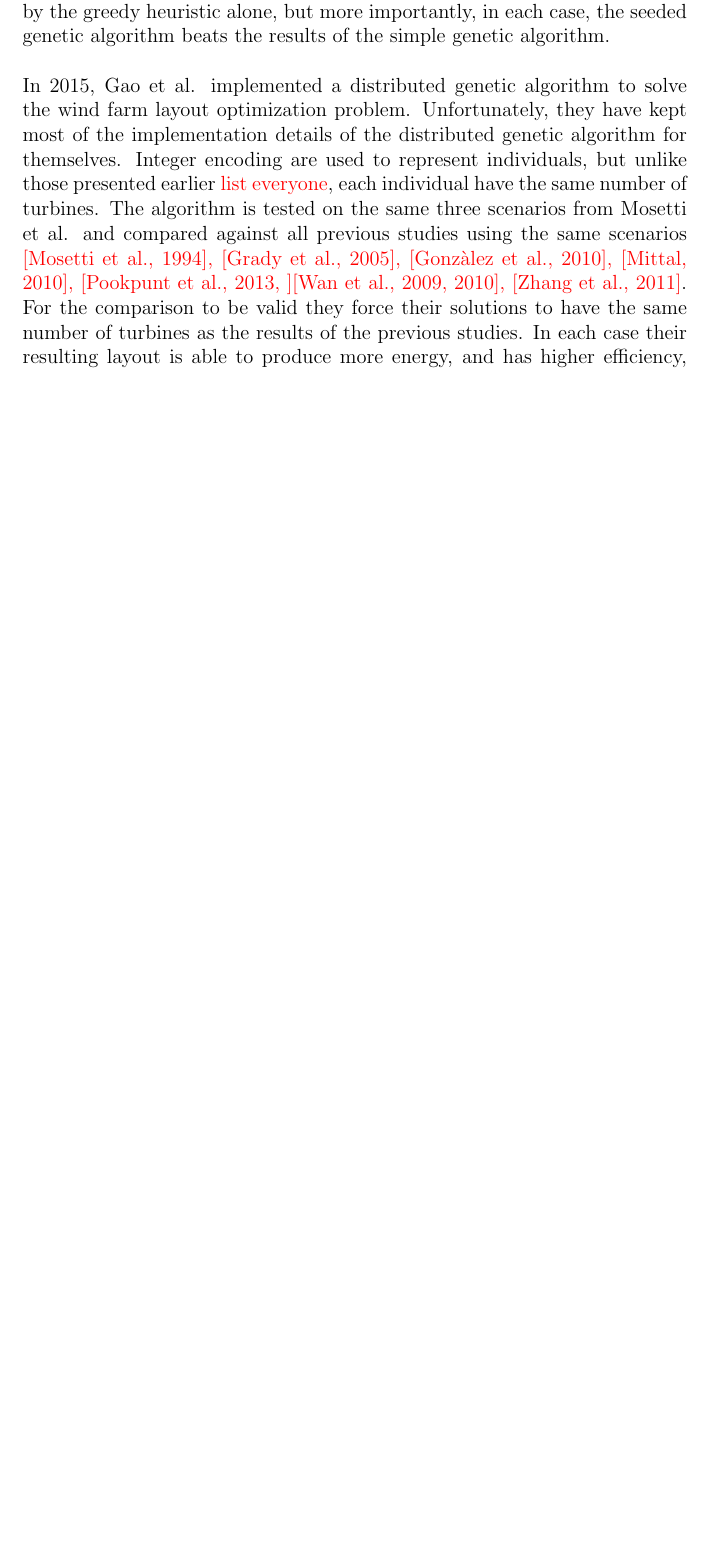
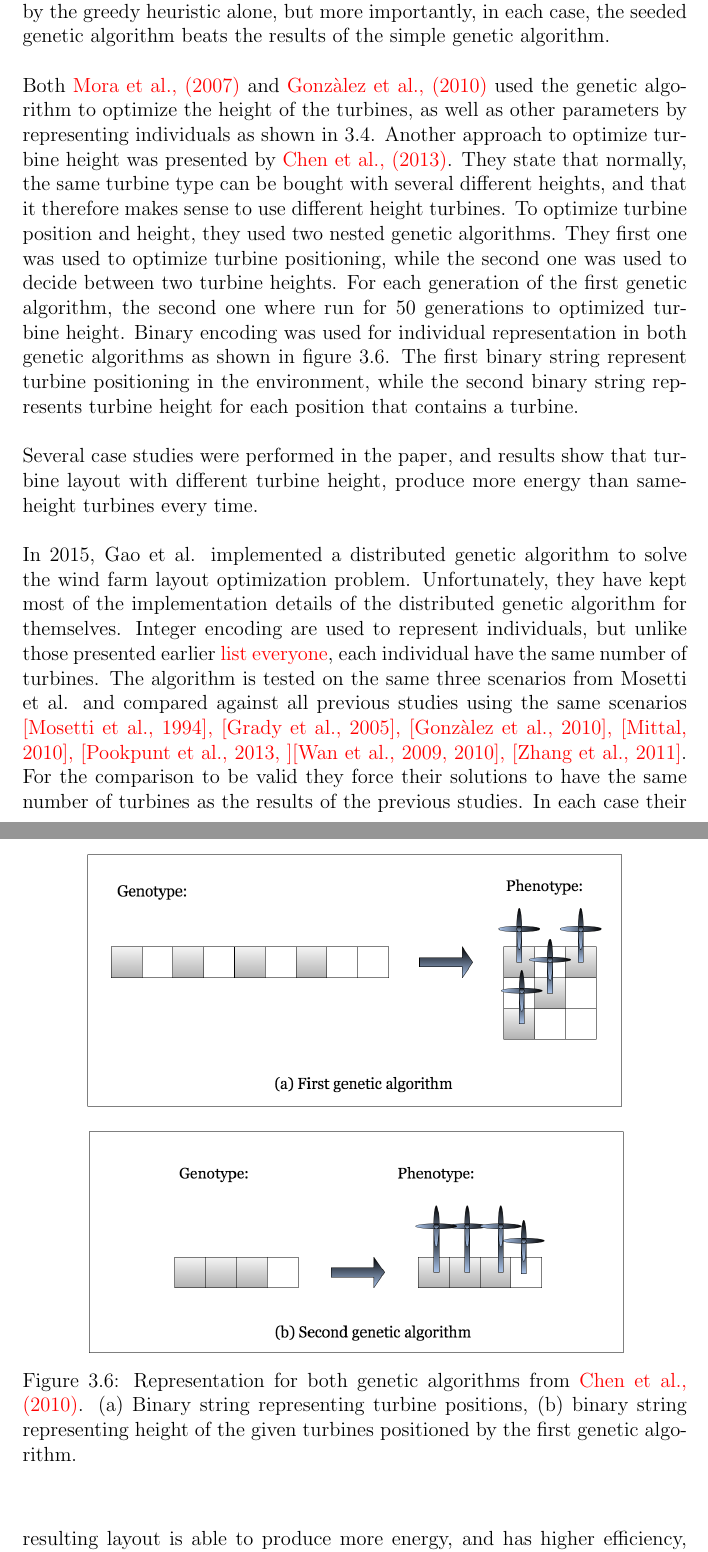
Before and after one commit to helenetangen/Project, a LaTeX thesis (project/project.tex, which reads project/relatedwork.tex): part of page 32 of 39 before the commit and two parts of pages 32 and 33 of 41 after it, the two joined at a grey line, cut so that both start at the same text, the shorter picture padded with empty space. Compiled offline with pdfLaTeX.

Commit message:
Finished Chen et al.

```diff
--- a/project/relatedwork.tex
+++ b/project/relatedwork.tex
@@ -218,6 +218,22 @@ where $f_i$ is objective function \textcolor{red}{[Murata et al., 2001]}. Other
 \noindent Another very interesting solution to the wind farm layout optimization problem was proposed by Saavedra-Moreno et al. (2010). Four novel improvements were included in their model. First, a shape model was introduced to model the terrain shape. By introducing this model, the simplification of a square grid was lost, and every terrain shape could be implemented. Second, an orography model was used to model the wind speed on different height differences. Using this technique, the wind model is much more realistic because it takes into account that wind speed differs at different heights. Third, they introduce a new cost model, which takes into account installation cost, connection between turbines, road construction and net benefit from the produced energy. The fourth, and maybe most exiting improvement has been discussed and requested by \textcolor{red}{Mosetti et al, [1994]}. Instead of starting the genetic search from a random population, a greedy-constructive heuristic is used to decide the initial positioning of the turbines for some of the individuals. The greedy heuristic works by placing turbines one by one in the position with maximal wind speed. First, the first turbine is positioned in the position wind maximum wind speed, next the wind speed is updated because of the reduction in wind speed caused by the wake effect of the first turbine, third, the second turbine is positioned in the position with maximal wind speed. This process continues until $N$ wind turbines is placed. Clearly, the resulting layout is largely influenced by the positioning of the first turbine, and leads to a sub-optimal solution on its own. However, it is much better than a random solution, and as it turns out a good starting point for the genetic algorithm. Results for 15 different orographys for the same terrain shape is provided, showing the objective function values obtained by the greedy heuristic, a simple genetic algorithm with random starting positions, and the seeded genetic algorithm (the genetic algorithm with starting positions provided by the greedy heuristic). In each case, the genetic algorithm with random starting positions beats the results obtained by the greedy heuristic alone, but more importantly, in each case, the seeded genetic algorithm beats the results of the simple genetic algorithm. \\
 
 
+% Chen et al. 2013
+\noindent Both \textcolor{red}{Mora et al., (2007)} and \textcolor{red}{Gonzàlez et al., (2010)} used the genetic algorithm to optimize the height of the turbines, as well as other parameters by representing individuals as shown in \ref{Individual Representation (Mora)}. Another approach to optimize turbine height was presented by \textcolor{red}{Chen et al., (2013)}. They state that normally, the same turbine type can be bought with several different heights, and that it therefore makes sense to use different height turbines. To optimize turbine position and height, they used two nested genetic algorithms. They first one was used to optimize turbine positioning, while the second one was used to decide between two turbine heights. For each generation of the first genetic algorithm, the second one where run for 50 generations to optimized turbine height. Binary encoding was used for individual representation in both genetic algorithms as shown in figure \ref{Representation (Chen)}. The first binary string represent turbine positioning in the environment, while the second binary string represents turbine height for each position that contains a turbine.\\
+
+
+\begin{figure}[h!]
+\begin{center}
+\includegraphics[scale=0.3]{images/"Representation (Chen)"}
+\caption{Representation for both genetic algorithms from \textcolor{red}{Chen et al., (2010)}. (a) Binary string representing turbine positions, (b) binary string representing height of the given turbines positioned by the first genetic algorithm.}
+\label{Representation (Chen)}
+\end{center}
+\end{figure}
+
+
+\noindent Several case studies were performed in the paper, and results show that turbine layout with different turbine height, produce more energy than same-height turbines every time. \\
+
+
 % Gao et al.
 \noindent In 2015, Gao et al. implemented a distributed genetic algorithm to solve the wind farm layout optimization problem. Unfortunately, they have kept most of the implementation details of the distributed genetic algorithm for themselves. Integer encoding are used to represent individuals, but unlike those presented earlier \textcolor{red}{list everyone}, each individual have the same number of turbines. The algorithm is tested on the same three scenarios from Mosetti et al. and compared against all previous studies using the same scenarios \textcolor{red}{[Mosetti et al., 1994], [Grady et al., 2005], [Gonzàlez et al., 2010], [Mittal, 2010], [Pookpunt et al., 2013, ][Wan et al., 2009, 2010], [Zhang et al., 2011]}. For the comparison to be valid they force their solutions to have the same number of turbines as the results of the previous studies. In each case their resulting layout is able to produce more energy, and has higher efficiency, while never achieving the highest fitness. In addition to this comparison, Gao et al. introduce an interesting hypothetical case study of wind turbine placement on an offshore farm located in the Hong Kong southeastern water. By using real wind data, collected over 20 years, they demonstrates that the distributed genetic algorithm can be applied to a real-world wind farm layout optimization problem. The resulting wind farm layout was able to produce 9.1\% of yearly electrical consumption in Hong Kong (2012). \textcolor{red}{Should I remove reference to studies that I dont use?}
 
```
Also changed, not shown: project/images/Representation (Chen).png (added), project/project.pdf, 5 other files.
